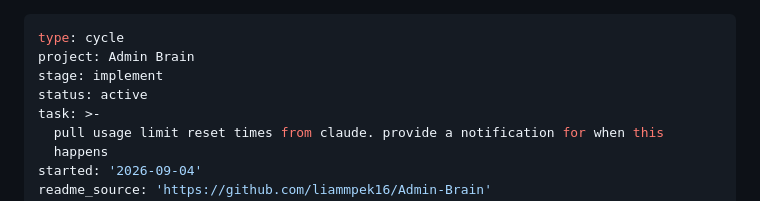
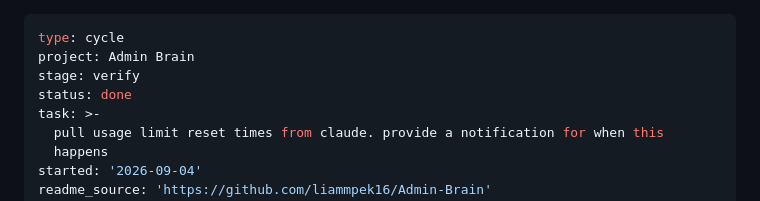
Before and after one commit to liammpek16/Admin-Brain, a Markdown page: vault/Cycles/2026-09-04-pull-usage-limit-reset-times-from-claude-provide-a-notificat.md, the part around the change. GitHub-like rendering.

```diff
--- a/vault/Cycles/2026-09-04-pull-usage-limit-reset-times-from-claude-provide-a-notificat.md
+++ b/vault/Cycles/2026-09-04-pull-usage-limit-reset-times-from-claude-provide-a-notificat.md
@@ -1,8 +1,8 @@
 ---
 type: cycle
 project: Admin Brain
-stage: implement
-status: active
+stage: verify
+status: done
 task: >-
   pull usage limit reset times from claude. provide a notification for when this
   happens
```
Also changed, not shown: vault/Cycles/2026-09-04-allow-for-hiding-of-completed-goals-all-completed-goals-shou.md (+2 -2 lines), vault/Plans/admin-brain-roadmap.md (+4 -0 lines).
